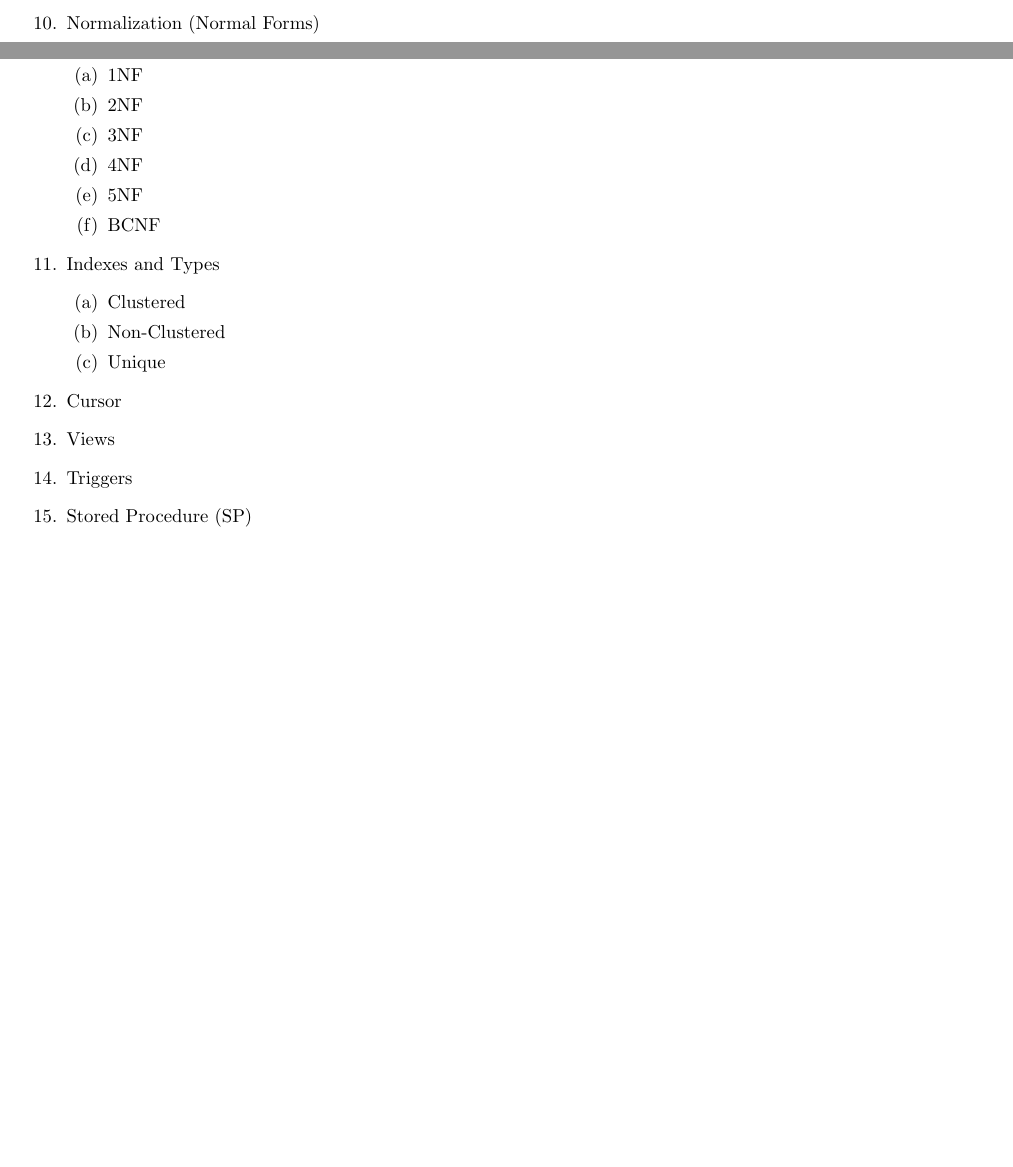
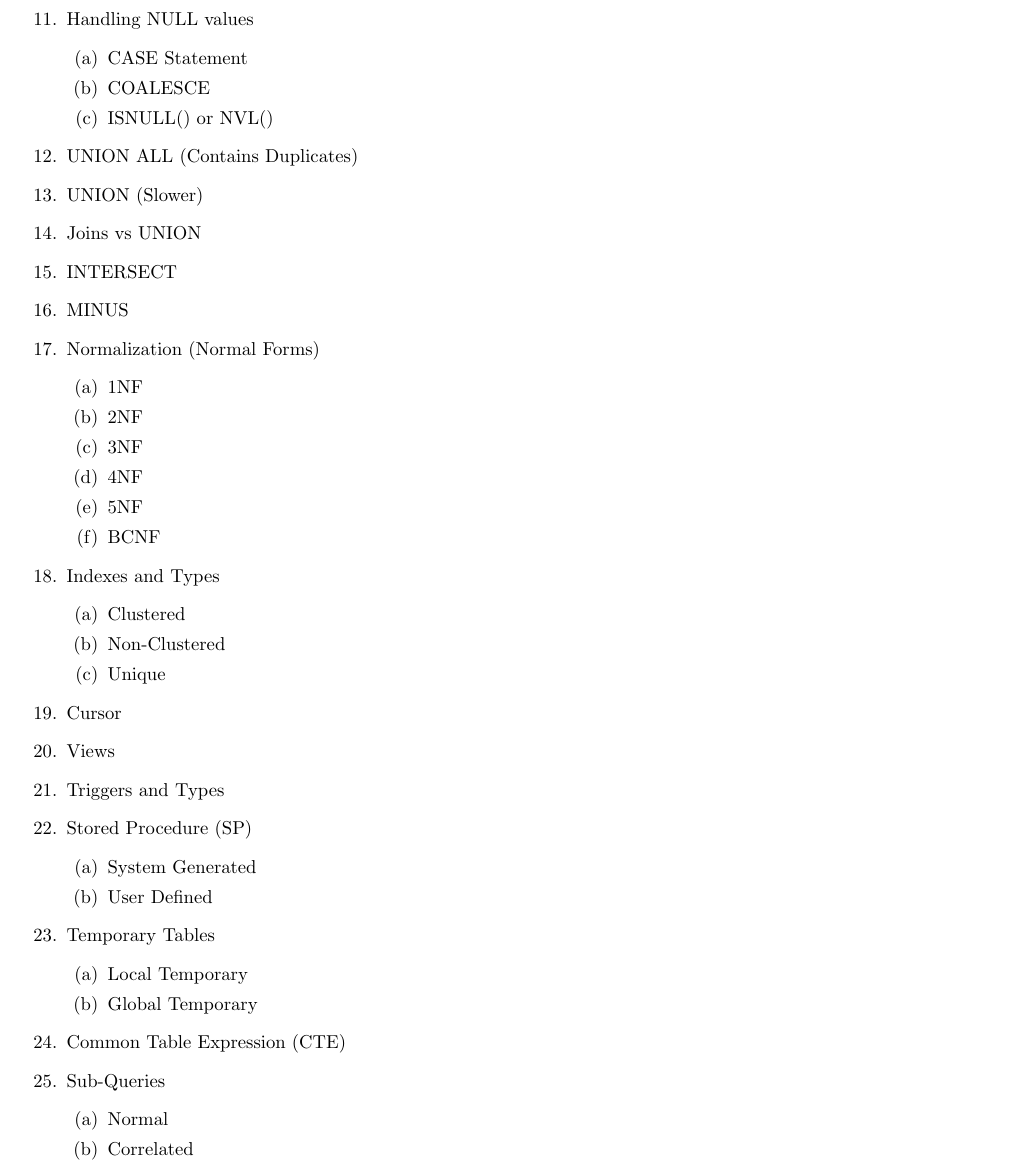
Before and after one commit to dvpramodkumar/notes, a LaTeX document (Basic_SQL.tex): two parts of pages 1 and 2 of 2 before the commit and part of page 2 of 2 after it, the two joined at a grey line, cut at the place of the change, the shorter picture padded with empty space. Compiled offline with pdfLaTeX.

Commit message:
Last Update on 3/18

```diff
--- a/Basic_SQL.tex
+++ b/Basic_SQL.tex
@@ -50,6 +51,17 @@
    \item Self Join
    \item Cross Join
    \end{enumerate}
+    \item Handling NULL values
+    \begin{enumerate}
+    	\item CASE Statement
+    	\item COALESCE
+    	\item ISNULL() or NVL()
+    \end{enumerate}
+    \item UNION ALL (Contains Duplicates)
+    \item UNION (Slower)
+    \item Joins vs UNION
+    \item INTERSECT
+    \item MINUS
 	\item Normalization (Normal Forms)
 	\begin{enumerate}
 		\item 1NF
@@ -67,7 +79,24 @@
 \end{enumerate}
 \item Cursor
 \item Views
-\item Triggers
+\item Triggers and Types
 \item Stored Procedure (SP)
+\begin{enumerate}
+	\item System Generated
+	\item User Defined
+\end{enumerate}
+\item Temporary Tables
+\begin{enumerate}
+	\item Local Temporary
+	\item Global Temporary
+\end{enumerate}
+\item Common Table Expression (CTE)
+\item Sub-Queries
+\begin{enumerate}
+	\item Normal
+	\item Correlated
+\end{enumerate}
+
+%--- MAIN
 \end{enumerate}
 \end{document}
```
Also changed, not shown: Basic_SQL.pdf, Basic_SQL.tex (1 more changed lines).
